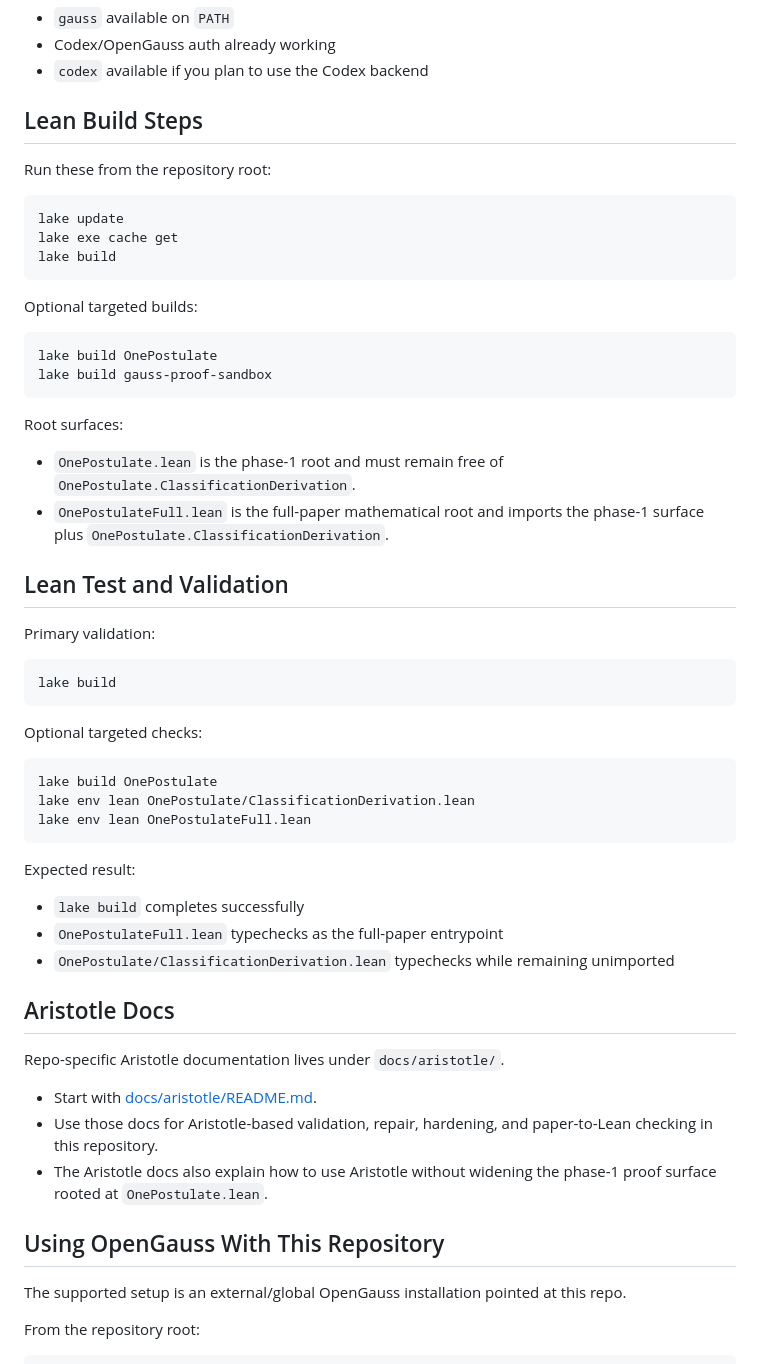
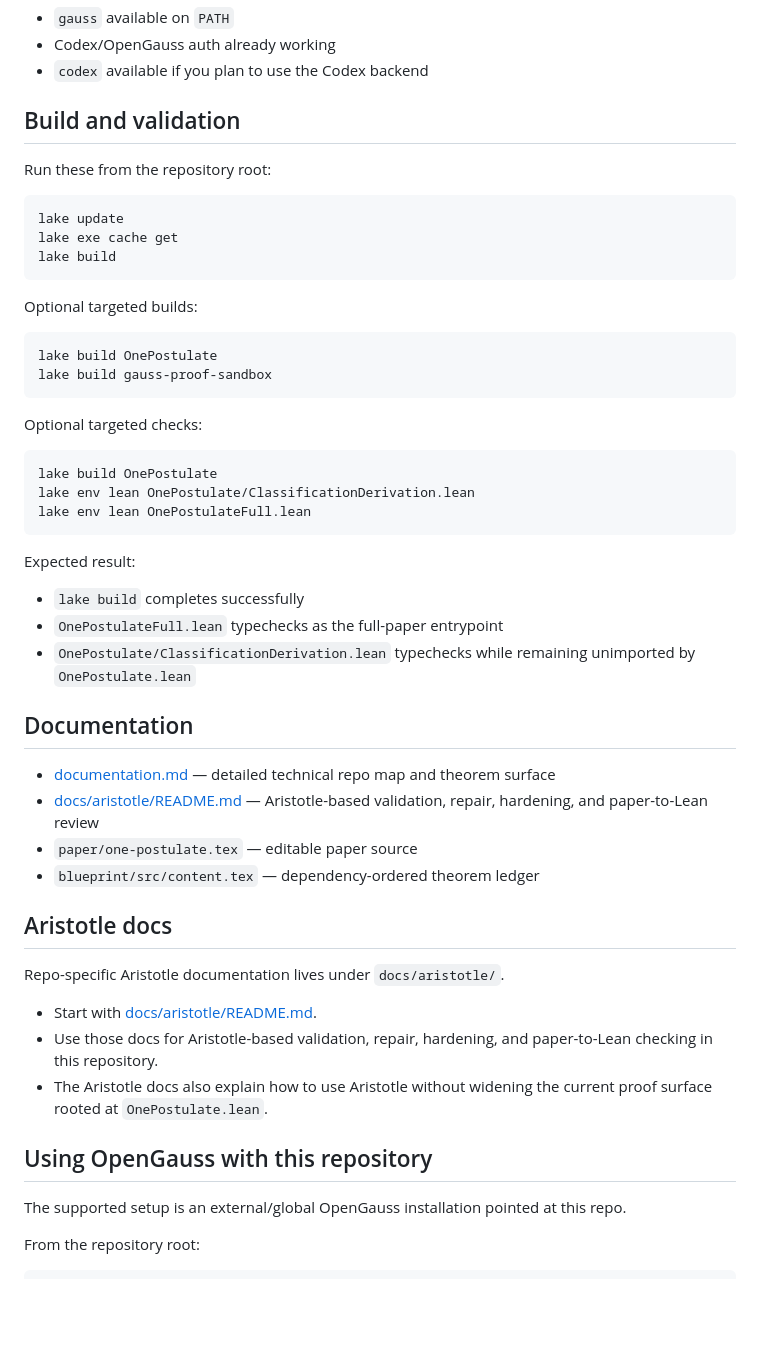
Before and after one commit to rishistyping/ii-logos-one-postulate, a Markdown page: README.md, the part around one of its changes. Rendered like a GitHub page; blank space fills up the shorter version.

Commit message:
Improve README documentation

````diff
--- a/README.md
+++ b/README.md
@@ -51,7 +151,7 @@ you need a globally installed and authenticated `gauss`:
 - Codex/OpenGauss auth already working
 - `codex` available if you plan to use the Codex backend
 
-## Lean Build Steps
+## Build and validation
 
 Run these from the repository root:
 
@@ -68,19 +168,6 @@ lake build OnePostulate
 lake build gauss-proof-sandbox
 ```
 
-Root surfaces:
-
-- `OnePostulate.lean` is the phase-1 root and must remain free of `OnePostulate.ClassificationDerivation`.
-- `OnePostulateFull.lean` is the full-paper mathematical root and imports the phase-1 surface plus `OnePostulate.ClassificationDerivation`.
-
-## Lean Test and Validation
-
-Primary validation:
-
-```bash
-lake build
-```
-
 Optional targeted checks:
 
 ```bash
@@ -93,9 +180,19 @@ Expected result:
 
 - `lake build` completes successfully
 - `OnePostulateFull.lean` typechecks as the full-paper entrypoint
-- `OnePostulate/ClassificationDerivation.lean` typechecks while remaining unimported
+- `OnePostulate/ClassificationDerivation.lean` typechecks while remaining
+  unimported by `OnePostulate.lean`
 
-## Aristotle Docs
+## Documentation
+
+- [documentation.md](documentation.md) — detailed technical repo map and theorem
+  surface
+- [docs/aristotle/README.md](docs/aristotle/README.md) — Aristotle-based
+  validation, repair, hardening, and paper-to-Lean review
+- `paper/one-postulate.tex` — editable paper source
+- `blueprint/src/content.tex` — dependency-ordered theorem ledger
+
+## Aristotle docs
 
 Repo-specific Aristotle documentation lives under `docs/aristotle/`.
 
@@ -103,9 +200,9 @@ Repo-specific Aristotle documentation lives under `docs/aristotle/`.
 - Use those docs for Aristotle-based validation, repair, hardening, and
   paper-to-Lean checking in this repository.
 - The Aristotle docs also explain how to use Aristotle without widening the
-  phase-1 proof surface rooted at `OnePostulate.lean`.
+  current proof surface rooted at `OnePostulate.lean`.
 
-## Using OpenGauss With This Repository
+## Using OpenGauss with this repository
 
 The supported setup is an external/global OpenGauss installation pointed at
 this repo.
````
Also changed, not shown: other parts of README.md (+109 -9 lines), docs/aristotle/README.md (+5 -3 lines), docs/aristotle/REPO_VERIFICATION_RUNBOOK.md (added, +366 -0 lines).
